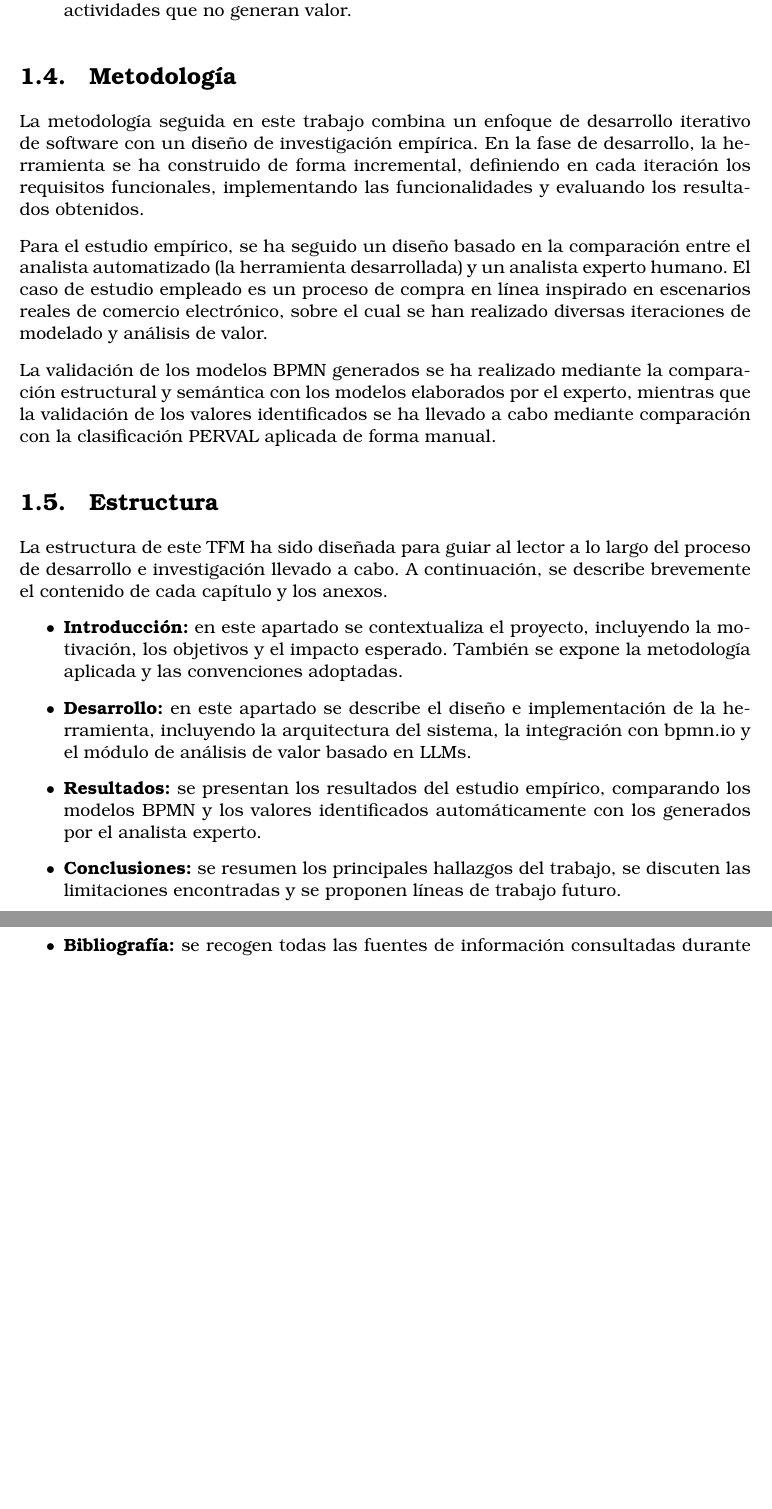
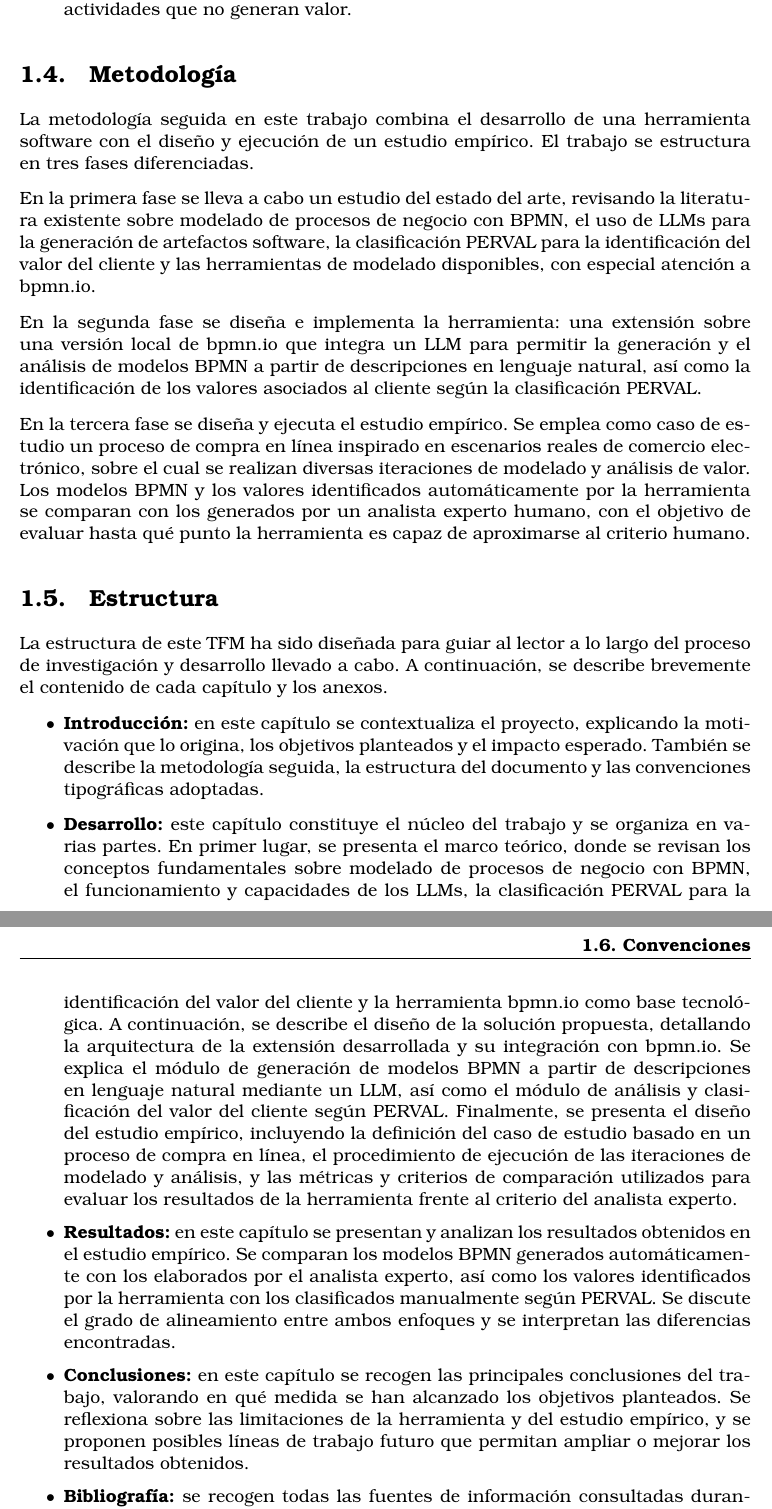
Before and after one commit to sergiiio423/TFM, a LaTeX thesis (plantillaTFM-DSICv2/plantilla_TFM.tex, which reads plantillaTFM-DSICv2/secciones/02_Introduccion.tex): two parts of pages 13 and 14 of 25, joined at a grey line, cut so that both start at the same text, the shorter picture padded with empty space. Compiled offline with pdfLaTeX.

Commit message:
revisar metodología y ampliar estructura en la introducción
Co-Authored-By: Claude Sonnet 4.6 <noreply@anthropic.com>

```diff
--- a/plantillaTFM-DSICv2/secciones/02_Introduccion.tex
+++ b/plantillaTFM-DSICv2/secciones/02_Introduccion.tex
@@ -57,25 +57,32 @@ Este proyecto se alinea con los siguientes Objetivos de Desarrollo Sostenible (O
 \section{Metodología}
 %%---------------------------------------------------------
 
-La metodología seguida en este trabajo combina un enfoque de desarrollo iterativo de software con un diseño de investigación empírica. En la fase de desarrollo, la herramienta se ha construido de forma incremental, definiendo en cada iteración los requisitos funcionales, implementando las funcionalidades y evaluando los resultados obtenidos.
+La metodología seguida en este trabajo combina el desarrollo de una herramienta software con el diseño y ejecución de un estudio empírico. El trabajo se estructura en tres fases diferenciadas.
 
-Para el estudio empírico, se ha seguido un diseño basado en la comparación entre el analista automatizado (la herramienta desarrollada) y un analista experto humano. El caso de estudio empleado es un proceso de compra en línea inspirado en escenarios reales de comercio electrónico, sobre el cual se han realizado diversas iteraciones de modelado y análisis de valor.
+En la primera fase se lleva a cabo un estudio del estado del arte, revisando la literatura existente sobre modelado de procesos de negocio con BPMN, el uso de LLMs para la generación de artefactos software, la clasificación PERVAL para la identificación del valor del cliente y las herramientas de modelado disponibles, con especial atención a bpmn.io.
 
-La validación de los modelos BPMN generados se ha realizado mediante la comparación estructural y semántica con los modelos elaborados por el experto, mientras que la validación de los valores identificados se ha llevado a cabo mediante comparación con la clasificación PERVAL aplicada de forma manual.
+En la segunda fase se diseña e implementa la herramienta: una extensión sobre una versión local de bpmn.io que integra un LLM para permitir la generación y el análisis de modelos BPMN a partir de descripciones en lenguaje natural, así como la identificación de los valores asociados al cliente según la clasificación PERVAL.
+
+En la tercera fase se diseña y ejecuta el estudio empírico. Se emplea como caso de estudio un proceso de compra en línea inspirado en escenarios reales de comercio electrónico, sobre el cual se realizan diversas iteraciones de modelado y análisis de valor. Los modelos BPMN y los valores identificados automáticamente por la herramienta se comparan con los generados por un analista experto humano, con el objetivo de evaluar hasta qué punto la herramienta es capaz de aproximarse al criterio humano.
 
 %%---------------------------------------------------------
 \section{Estructura}
 %%---------------------------------------------------------
 
-La estructura de este TFM ha sido diseñada para guiar al lector a lo largo del proceso de desarrollo e investigación llevado a cabo. A continuación, se describe brevemente el contenido de cada capítulo y los anexos.
+La estructura de este TFM ha sido diseñada para guiar al lector a lo largo del proceso de investigación y desarrollo llevado a cabo. A continuación, se describe brevemente el contenido de cada capítulo y los anexos.
 
 \begin{itemize}
-    \item[$\bullet$] \textbf{Introducción:} en este apartado se contextualiza el proyecto, incluyendo la motivación, los objetivos y el impacto esperado. También se expone la metodología aplicada y las convenciones adoptadas.
-    \item[$\bullet$] \textbf{Desarrollo:} en este apartado se describe el diseño e implementación de la herramienta, incluyendo la arquitectura del sistema, la integración con bpmn.io y el módulo de análisis de valor basado en LLMs.
-    \item[$\bullet$] \textbf{Resultados:} se presentan los resultados del estudio empírico, comparando los modelos BPMN y los valores identificados automáticamente con los generados por el analista experto.
-    \item[$\bullet$] \textbf{Conclusiones:} se resumen los principales hallazgos del trabajo, se discuten las limitaciones encontradas y se proponen líneas de trabajo futuro.
-    \item[$\bullet$] \textbf{Bibliografía:} se recogen todas las fuentes de información consultadas durante la realización del TFM, incluyendo artículos académicos, documentación técnica y recursos digitales relevantes para el desarrollo del proyecto.
-    \item[$\bullet$] \textbf{Anexos:} contienen información complementaria al cuerpo principal del documento.
+    \item[$\bullet$] \textbf{Introducción:} en este capítulo se contextualiza el proyecto, explicando la motivación que lo origina, los objetivos planteados y el impacto esperado. También se describe la metodología seguida, la estructura del documento y las convenciones tipográficas adoptadas.
+
+    \item[$\bullet$] \textbf{Desarrollo:} este capítulo constituye el núcleo del trabajo y se organiza en varias partes. En primer lugar, se presenta el marco teórico, donde se revisan los conceptos fundamentales sobre modelado de procesos de negocio con BPMN, el funcionamiento y capacidades de los LLMs, la clasificación PERVAL para la identificación del valor del cliente y la herramienta bpmn.io como base tecnológica. A continuación, se describe el diseño de la solución propuesta, detallando la arquitectura de la extensión desarrollada y su integración con bpmn.io. Se explica el módulo de generación de modelos BPMN a partir de descripciones en lenguaje natural mediante un LLM, así como el módulo de análisis y clasificación del valor del cliente según PERVAL. Finalmente, se presenta el diseño del estudio empírico, incluyendo la definición del caso de estudio basado en un proceso de compra en línea, el procedimiento de ejecución de las iteraciones de modelado y análisis, y las métricas y criterios de comparación utilizados para evaluar los resultados de la herramienta frente al criterio del analista experto.
+
+    \item[$\bullet$] \textbf{Resultados:} en este capítulo se presentan y analizan los resultados obtenidos en el estudio empírico. Se comparan los modelos BPMN generados automáticamente con los elaborados por el analista experto, así como los valores identificados por la herramienta con los clasificados manualmente según PERVAL. Se discute el grado de alineamiento entre ambos enfoques y se interpretan las diferencias encontradas.
+
+    \item[$\bullet$] \textbf{Conclusiones:} en este capítulo se recogen las principales conclusiones del trabajo, valorando en qué medida se han alcanzado los objetivos planteados. Se reflexiona sobre las limitaciones de la herramienta y del estudio empírico, y se proponen posibles líneas de trabajo futuro que permitan ampliar o mejorar los resultados obtenidos.
+
+    \item[$\bullet$] \textbf{Bibliografía:} se recogen todas las fuentes de información consultadas durante la realización del TFM, incluyendo artículos de investigación, publicaciones académicas, documentación técnica y recursos digitales que han sido relevantes para el desarrollo del proyecto.
+
+    \item[$\bullet$] \textbf{Anexos:} contienen información complementaria al cuerpo principal del documento, incluyendo material de apoyo al estudio empírico y otros recursos adicionales que facilitan la comprensión del trabajo realizado.
 \end{itemize}
 
 %%---------------------------------------------------------
```
